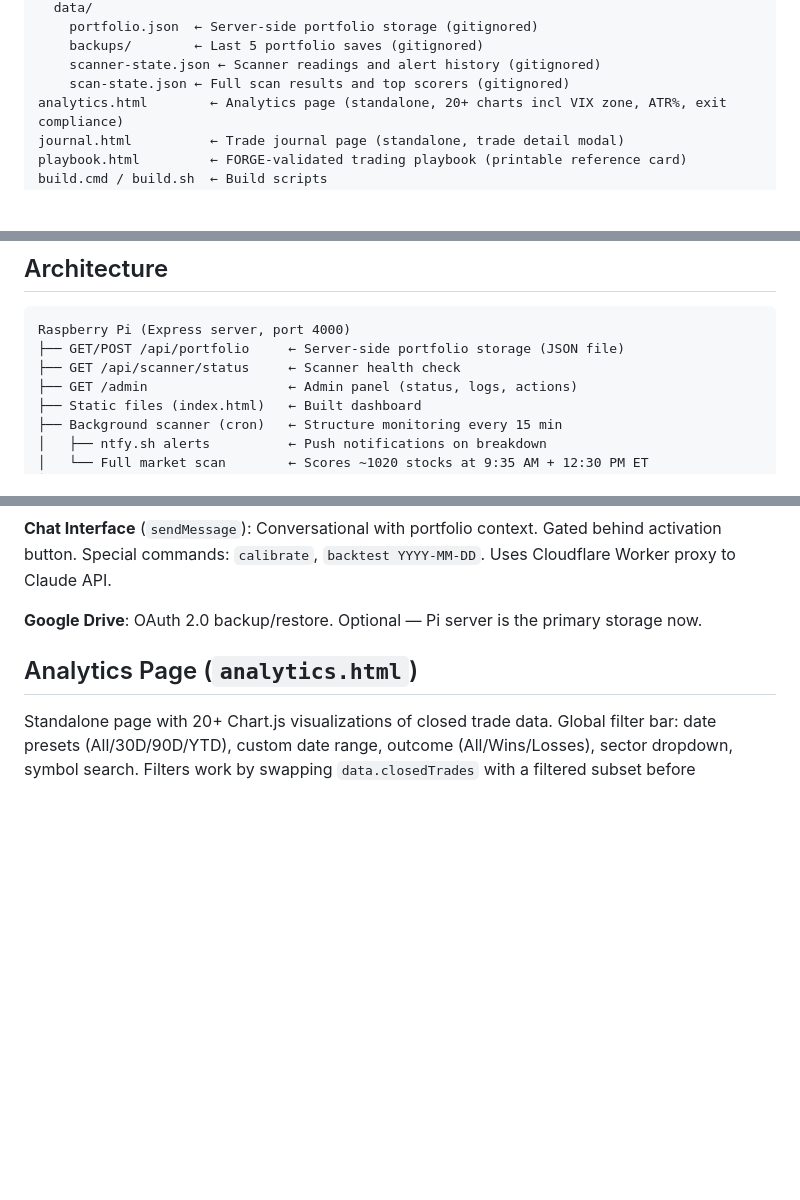
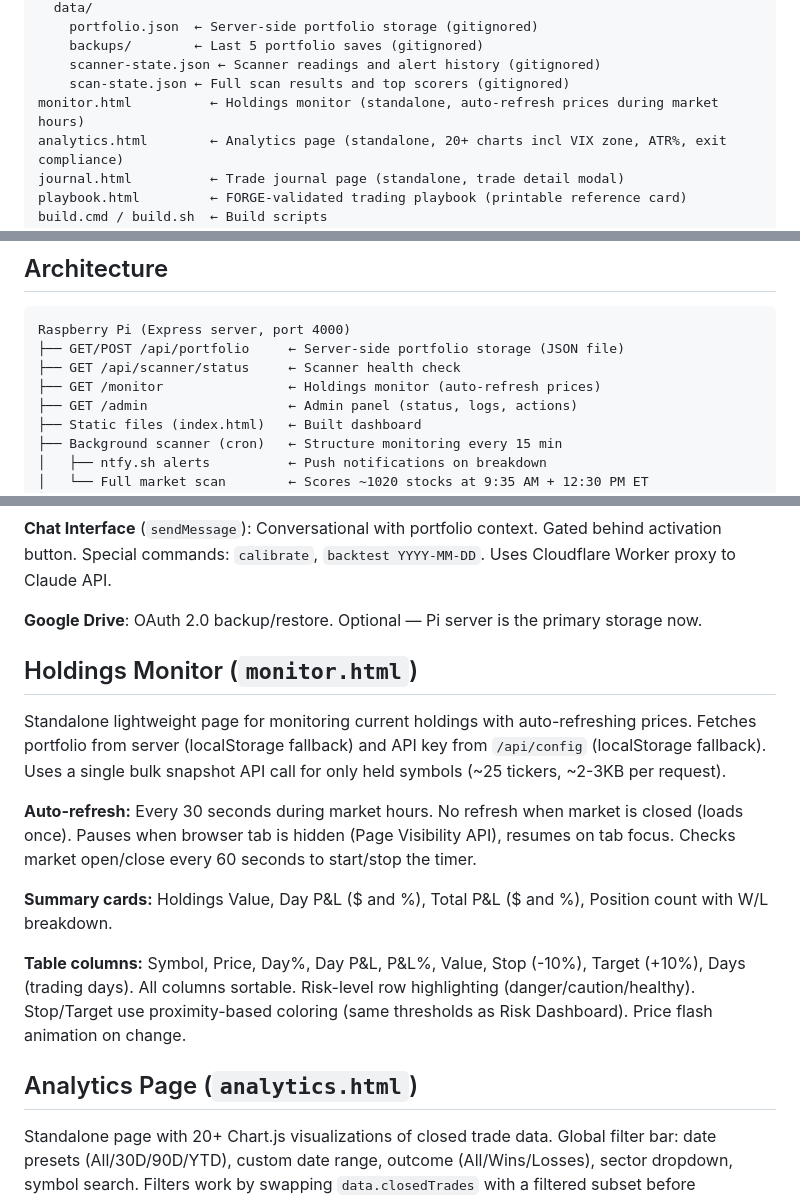
Before and after one commit to rdp06c/apex-trader, a Markdown page: CLAUDE.md, 3 parts joined by grey strips. Drawn GitHub-style; blank space fills up the shorter version.

Commit message:
Add holdings monitor page to CLAUDE.md
Co-Authored-By: Claude Opus 4.6 (1M context) <noreply@anthropic.com>

```diff
--- a/CLAUDE.md
+++ b/CLAUDE.md
@@ -29,6 +29,7 @@ server/
     backups/        ← Last 5 portfolio saves (gitignored)
     scanner-state.json ← Scanner readings and alert history (gitignored)
     scan-state.json ← Full scan results and top scorers (gitignored)
+monitor.html          ← Holdings monitor (standalone, auto-refresh prices during market hours)
 analytics.html        ← Analytics page (standalone, 20+ charts incl VIX zone, ATR%, exit compliance)
 journal.html          ← Trade journal page (standalone, trade detail modal)
 playbook.html         ← FORGE-validated trading playbook (printable reference card)
@@ -46,6 +47,7 @@ package.json          ← Express, node-cron dependencies
 Raspberry Pi (Express server, port 4000)
 ├── GET/POST /api/portfolio     ← Server-side portfolio storage (JSON file)
 ├── GET /api/scanner/status     ← Scanner health check
+├── GET /monitor                ← Holdings monitor (auto-refresh prices)
 ├── GET /admin                  ← Admin panel (status, logs, actions)
 ├── Static files (index.html)   ← Built dashboard
 ├── Background scanner (cron)   ← Structure monitoring every 15 min
@@ -145,6 +147,16 @@ All trades are entered manually via the Manual Trade modal (`openManualTradeModa
 **Chat Interface** (`sendMessage`): Conversational with portfolio context. Gated behind activation button. Special commands: `calibrate`, `backtest YYYY-MM-DD`. Uses Cloudflare Worker proxy to Claude API.
 
 **Google Drive**: OAuth 2.0 backup/restore. Optional — Pi server is the primary storage now.
+
+## Holdings Monitor (`monitor.html`)
+
+Standalone lightweight page for monitoring current holdings with auto-refreshing prices. Fetches portfolio from server (localStorage fallback) and API key from `/api/config` (localStorage fallback). Uses a single bulk snapshot API call for only held symbols (~25 tickers, ~2-3KB per request).
+
+**Auto-refresh:** Every 30 seconds during market hours. No refresh when market is closed (loads once). Pauses when browser tab is hidden (Page Visibility API), resumes on tab focus. Checks market open/close every 60 seconds to start/stop the timer.
+
+**Summary cards:** Holdings Value, Day P&L ($ and %), Total P&L ($ and %), Position count with W/L breakdown.
+
+**Table columns:** Symbol, Price, Day%, Day P&L, P&L%, Value, Stop (-10%), Target (+10%), Days (trading days). All columns sortable. Risk-level row highlighting (danger/caution/healthy). Stop/Target use proximity-based coloring (same thresholds as Risk Dashboard). Price flash animation on change.
 
 ## Analytics Page (`analytics.html`)
 
```
